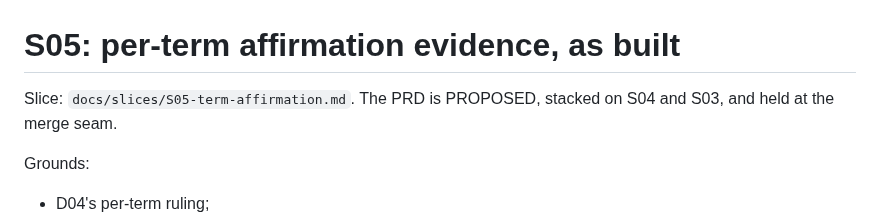
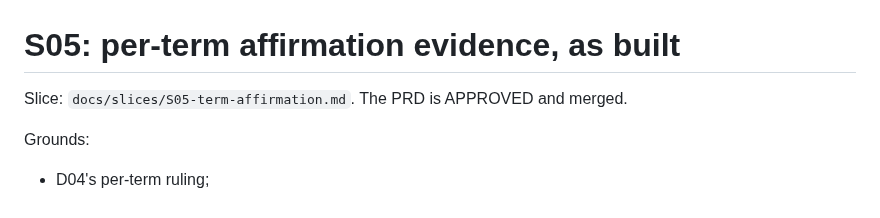
Before and after one commit to dwats250/modeling-standard, a Markdown page: docs/engineering/S05-TERM-AFFIRMATION.md, the part around the change. GitHub-like rendering.

Commit message:
Mark S03-S05 approved after merge review

```diff
--- a/docs/engineering/S05-TERM-AFFIRMATION.md
+++ b/docs/engineering/S05-TERM-AFFIRMATION.md
@@ -1,6 +1,6 @@
 # S05: per-term affirmation evidence, as built
 
-Slice: `docs/slices/S05-term-affirmation.md`. The PRD is PROPOSED, stacked on S04 and S03, and held at the merge seam.
+Slice: `docs/slices/S05-term-affirmation.md`. The PRD is APPROVED and merged.
 
 Grounds:
 - D04's per-term ruling;
```
